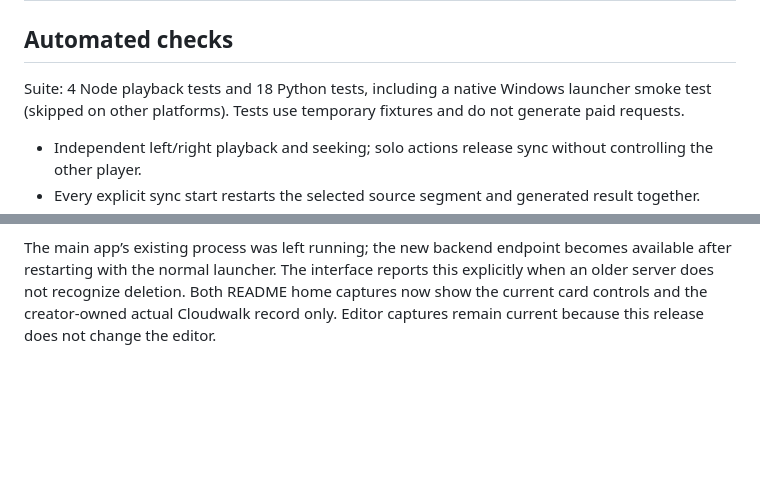
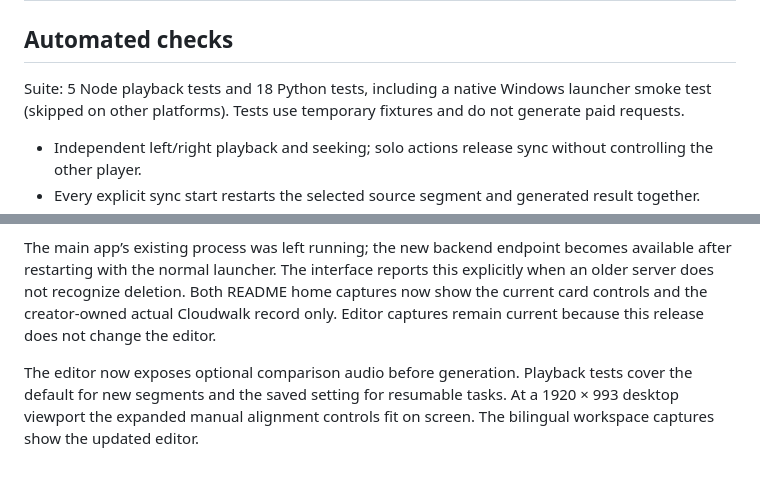
Before and after one commit to Hy-1990/Short2Wide, a Markdown page: docs/verification.md, 2 parts joined by grey strips. Rendered like a GitHub page; blank space fills up the shorter version.

```diff
--- a/docs/verification.md
+++ b/docs/verification.md
@@ -2,7 +2,7 @@
 
 ## Automated checks
 
-Suite: 4 Node playback tests and 18 Python tests, including a native Windows launcher smoke test (skipped on other platforms). Tests use temporary fixtures and do not generate paid requests.
+Suite: 5 Node playback tests and 18 Python tests, including a native Windows launcher smoke test (skipped on other platforms). Tests use temporary fixtures and do not generate paid requests.
 
 - Independent left/right playback and seeking; solo actions release sync without controlling the other player.
 - Every explicit sync start restarts the selected source segment and generated result together.
@@ -57,3 +57,5 @@ The sidebar remains visible at 699px and 561px; top navigation starts at 560px.
 Deletion was exercised against a separate temporary project directory and the real DELETE handler: Cancel left four entries, confirmation removed only the selected test project and reduced the count to three, and its media remained in the temporary recovery folder. Busy deletion was disabled. A simulated file-access failure kept the project and dialog open with English inline/toast feedback; keyboard focus returned to Cancel. Escape closed the dialog without deleting. Confirmation was inspected at 390, 699 and 1280px, including Chinese/English and light/dark. No real user project was deleted and no paid generation was submitted.
 
 The main app’s existing process was left running; the new backend endpoint becomes available after restarting with the normal launcher. The interface reports this explicitly when an older server does not recognize deletion. Both README home captures now show the current card controls and the creator-owned actual Cloudwalk record only. Editor captures remain current because this release does not change the editor.
+
+The editor now exposes optional comparison audio before generation. Playback tests cover the default for new segments and the saved setting for resumable tasks. At a 1920 × 993 desktop viewport the expanded manual alignment controls fit on screen. The bilingual workspace captures show the updated editor.
```
Also changed, not shown: README.md (+2 -2 lines), README.zh-CN.md (+2 -2 lines), docs/assets/workspace.en.jpg, docs/assets/workspace.zh-CN.jpg, 4 other files.
